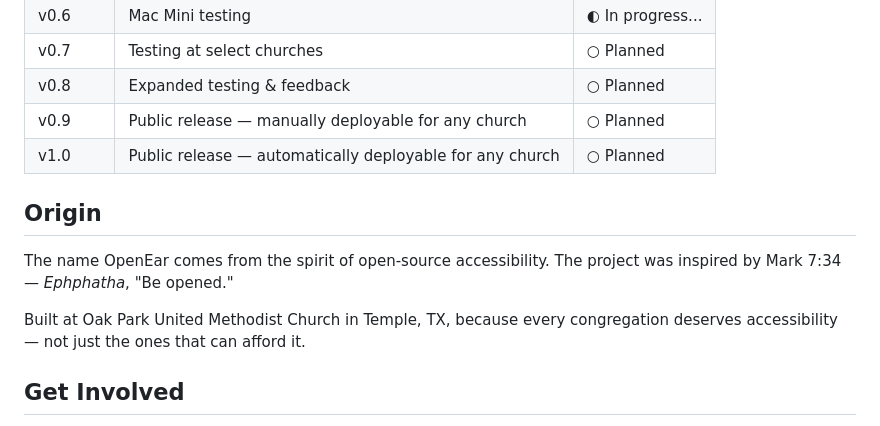
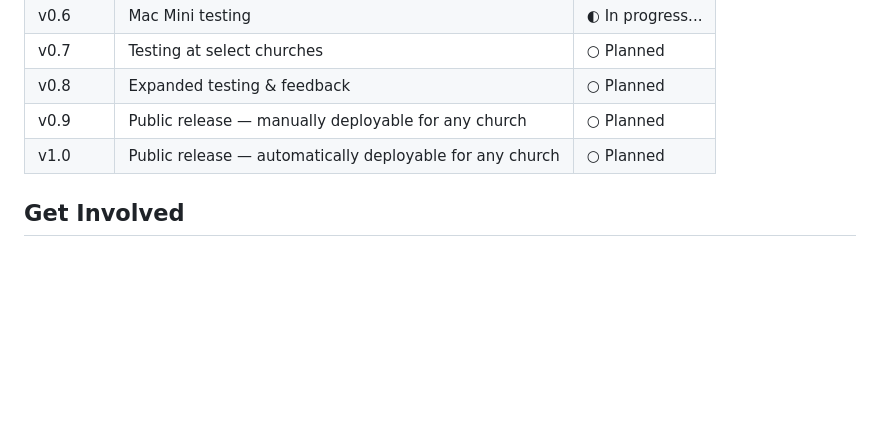
Before and after one commit to TheRevDrJ/OpenEar, a Markdown page: README.md, the part around the change. GitHub-like rendering; blank space fills up the shorter version.

Commit message:
Remove 'Origin' section from README
Removed the 'Origin' section detailing the project's inspiration and background.

```diff
--- a/README.md
+++ b/README.md
@@ -111,12 +111,6 @@ That's it. The setup script handles everything else.
 | v0.9 | Public release — manually deployable for any church | ○ Planned |
 | v1.0 | Public release — automatically deployable for any church | ○ Planned |
 
-## Origin
-
-The name OpenEar comes from the spirit of open-source accessibility. The project was inspired by Mark 7:34 — *Ephphatha*, "Be opened."
-
-Built at Oak Park United Methodist Church in Temple, TX, because every congregation deserves accessibility — not just the ones that can afford it.
-
 ## Get Involved
 
 If you're a pastor interested in bringing OpenEar to your church, or a developer who wants to contribute, open an issue or reach out. This is a passion project — the goal is to remove barriers, not build a business.
```
